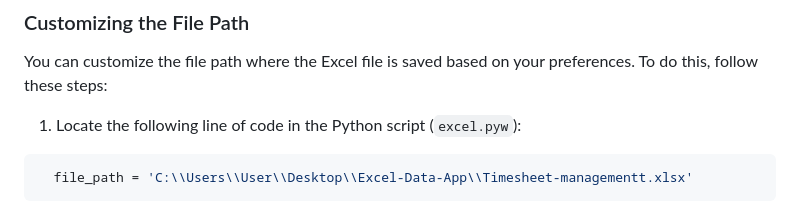
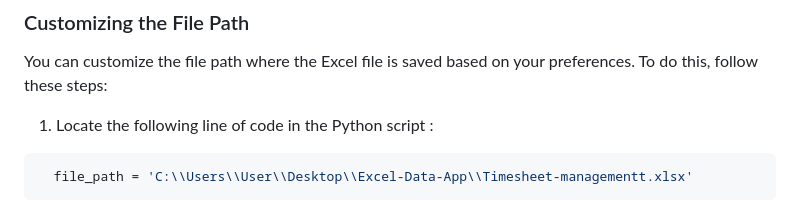
Before and after one commit to inerttila/Excel-Data-App, a Markdown page: README.md, the part around the change. Rendered like a GitHub page.

````diff
--- a/README.md
+++ b/README.md
@@ -64,7 +64,7 @@ Install the required Python packages by running the following command in the pro
 
 You can customize the file path where the Excel file is saved based on your preferences. To do this, follow these steps:
 
-1. Locate the following line of code in the Python script (`excel.pyw`):
+1. Locate the following line of code in the Python script :
 
 ```python
   file_path = 'C:\\Users\\User\\Desktop\\Excel-Data-App\\Timesheet-managementt.xlsx'
````
